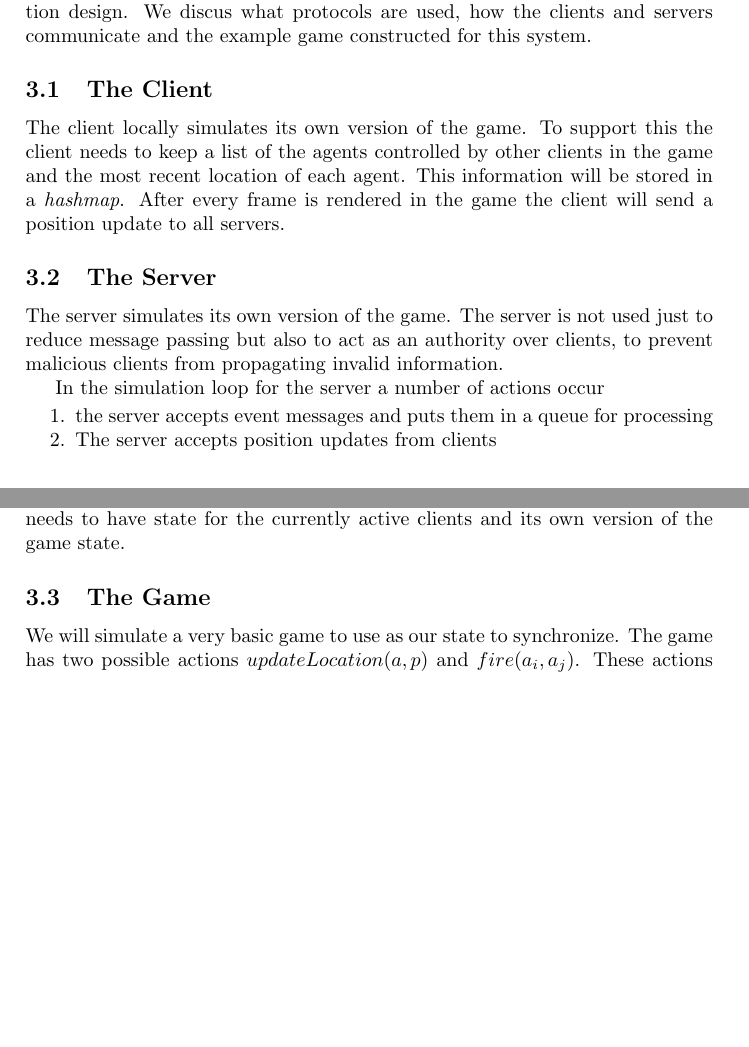
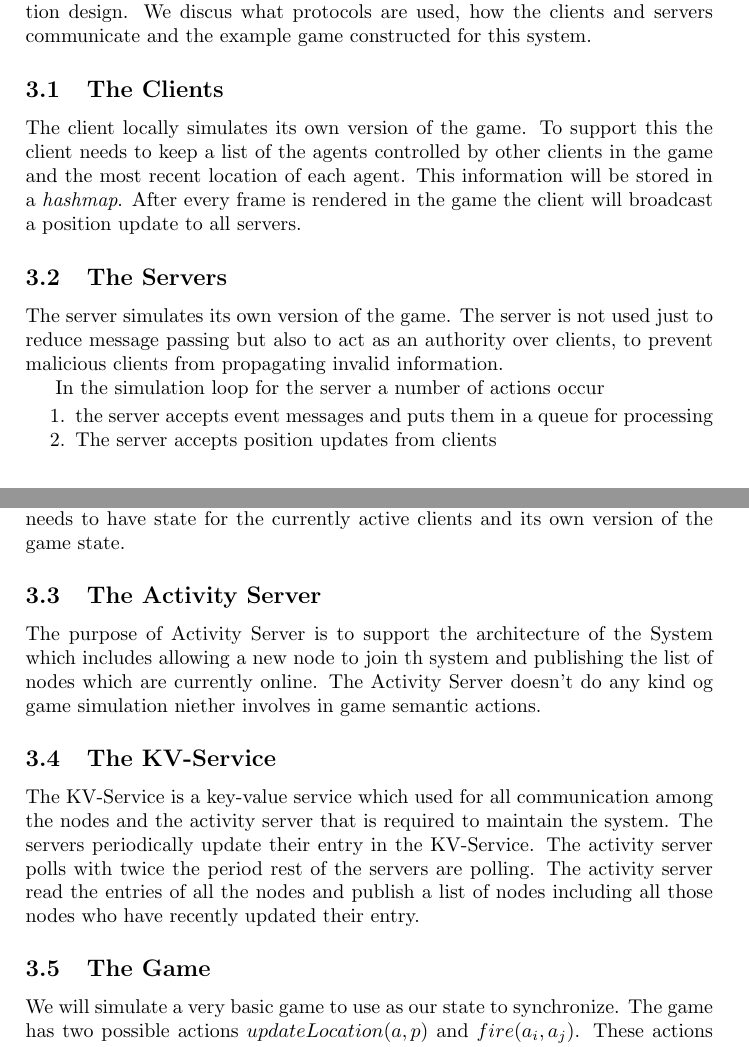
Before and after one commit to Neo-X/DistributedSystems, a LaTeX paper (FinalReport/tex/project.tex, which reads FinalReport/tex/project_Framework.tex): two parts of pages 3 and 4 of 8, joined at a grey line, cut so that both start at the same text, the shorter picture padded with empty space. Compiled offline with pdfLaTeX.

Commit message:
Final Report : Added SubSections
Added subSections:
The Activity Server
The KV-Service

```diff
--- a/FinalReport/tex/project_Framework.tex
+++ b/FinalReport/tex/project_Framework.tex
@@ -9,11 +9,11 @@
 
 	In this section we outline our solution to our distributed state synchronization design. We discus what protocols are used, how the clients and servers communicate and the example game constructed for this system.
 
-\subsection{The Client}
+\subsection{The Clients}
 
-	The client locally simulates its own version of the game. To support this the client needs to keep a list of the agents controlled by other clients in the game and the most recent location of each agent. This information will be stored in a \emph{hashmap}. After every frame is rendered in the game the client will send a position update to all servers.
+	The client locally simulates its own version of the game. To support this the client needs to keep a list of the agents controlled by other clients in the game and the most recent location of each agent. This information will be stored in a \emph{hashmap}. After every frame is rendered in the game the client will broadcast a position update to all servers.
 
-\subsection{The Server}
+\subsection{The Servers}
 
 	The server simulates its own version of the game. The server is not used just to reduce message passing but also to act as an authority over clients, to prevent malicious clients from propagating invalid information.
 
@@ -28,6 +28,12 @@
 	\end{enumerate}
 
 	This way the server keeps the true state of the game and informs the clients of valid updates to the server's state. To perform these operations the server needs to have state for the currently active clients and its own version of the game state.
+
+\subsection{The Activity Server}
+	The purpose of Activity Server is to support the architecture of the System which includes allowing a new node to join th system and publishing the list of nodes which are currently online. The Activity Server doesn't do any kind og game simulation niether involves in game semantic actions.
+
+\subsection{The KV-Service}
+	The KV-Service is a key-value service which used for all communication among the nodes and the activity server that is required to maintain the system. The servers periodically update their entry in the KV-Service. The activity server polls with twice the period rest of the servers are polling. The activity server read the entries of all the nodes and publish a list of nodes including all those nodes who have recently updated their entry.
 
 \subsection{The Game}
 
```
